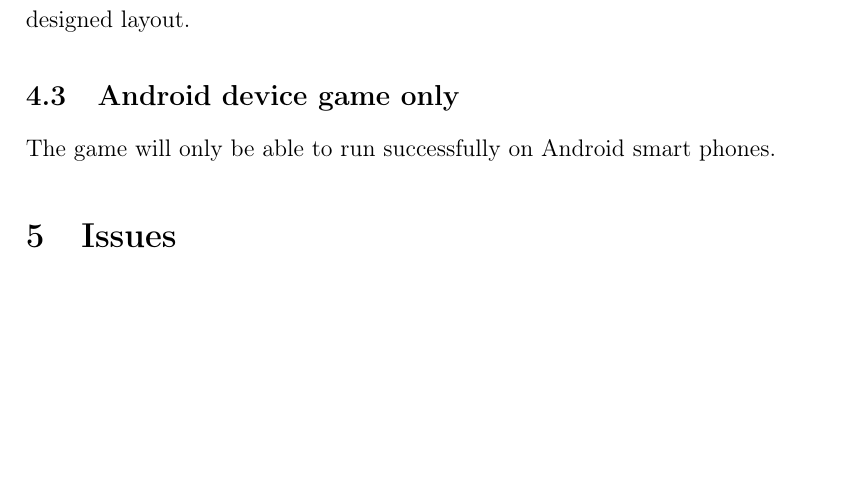
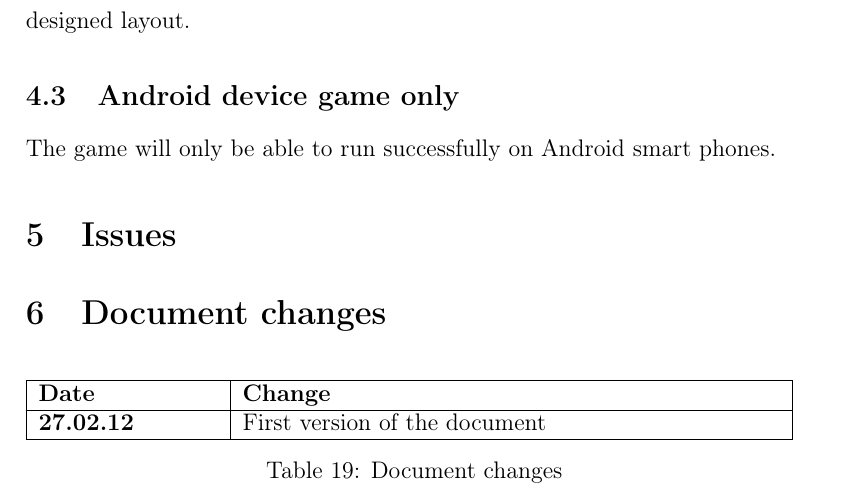
Before and after one commit to olejri/Morris, a LaTeX document (LaTeX/Requirements/Requirements.tex, which reads LaTeX/Requirements/6-changes.tex): part of page 11 of 12, cut so that both start at the same text, the shorter picture padded with empty space. Compiled offline with pdfLaTeX.

Commit message:
Added all sections in Requirements document.

```diff
--- /dev/null
+++ b/LaTeX/Requirements/6-changes.tex
@@ -0,0 +1,12 @@
+\section{Document changes}
+
+\begin{table}[h!]
+\begin{tabular}{ | p{90pt} | p{270pt}  |}
+\hline
+\bf Date & \bf Change \\ \hline
+\bf 27.02.12  &  First version of the document  \\ \hline
+%\bf Stimulus & Adding a new game variants \\ \hline
+
+\end{tabular}
+\caption{Document changes}
+\end{table}
```
Also changed, not shown: LaTeX/Requirements/Requirements.tex (+1 -0 lines).
